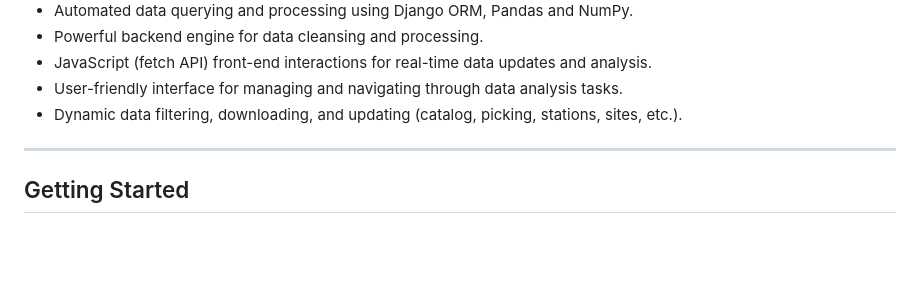
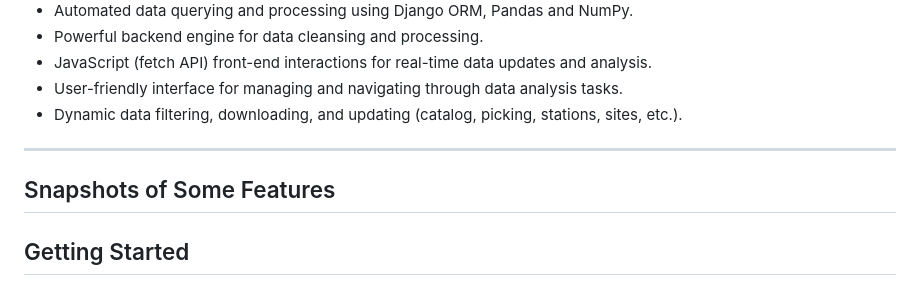
Before and after one commit to bgjx/meq-data-app, a Markdown page: README.md, the part around the change. Rendered like a GitHub page; blank space fills up the shorter version.

```diff
--- a/README.md
+++ b/README.md
@@ -32,6 +32,8 @@ Utilizing **Plotly JS**, it provides swift and interactive visualizations includ
 - Dynamic data filtering, downloading, and updating (catalog, picking, stations, sites, etc.).
 
 ---
+
+## Snapshots of Some Features
 
 
 
```
